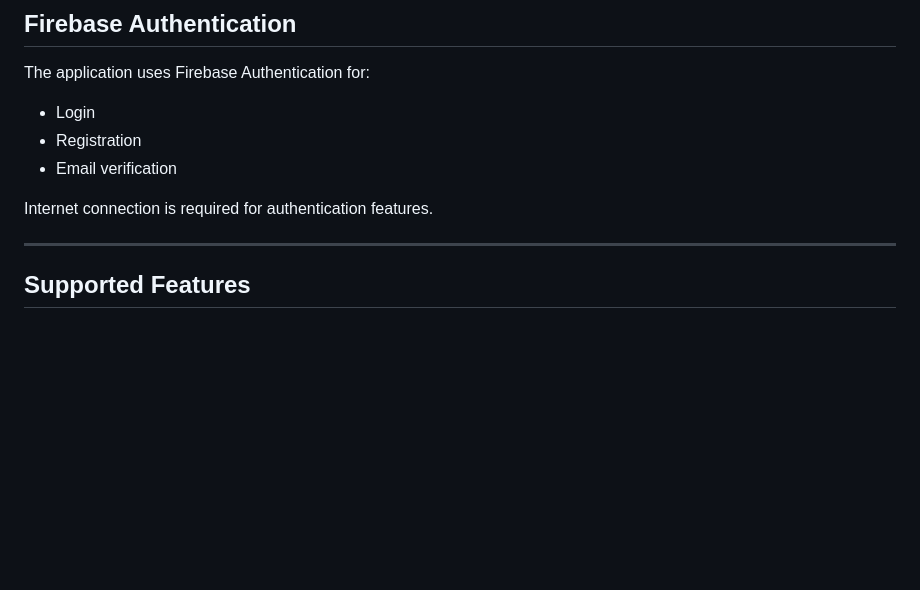
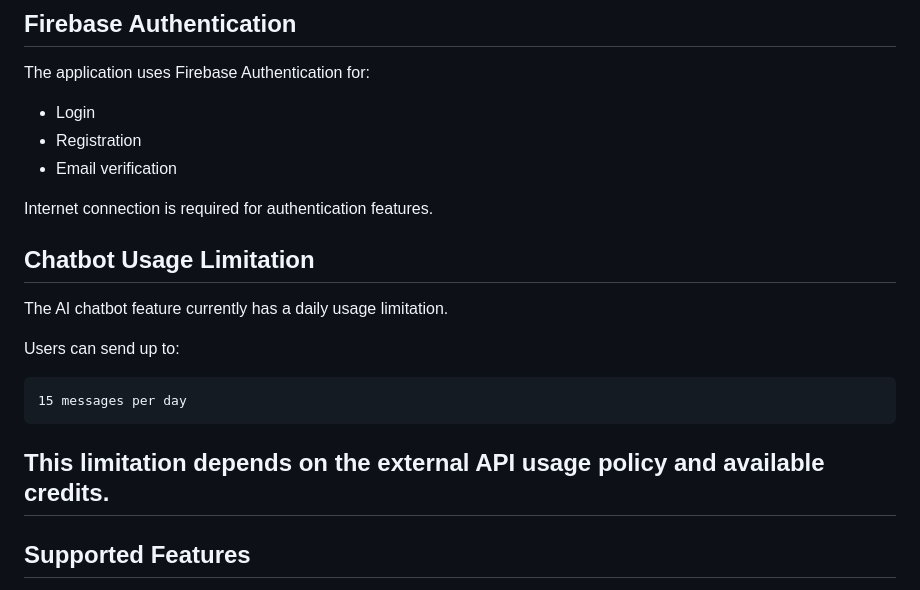
Before and after one commit to NoraFisal/2025_GP_34, a Markdown page: README.md, the part around the change. Rendered like a GitHub page; blank space fills up the shorter version.

````diff
--- a/README.md
+++ b/README.md
@@ -223,6 +223,17 @@ The application uses Firebase Authentication for:
 
 Internet connection is required for authentication features.
 
+## Chatbot Usage Limitation
+
+The AI chatbot feature currently has a daily usage limitation.
+
+Users can send up to:
+
+```text
+15 messages per day
+```
+
+This limitation depends on the external API usage policy and available credits.
 ---
 
 ## Supported Features
````
